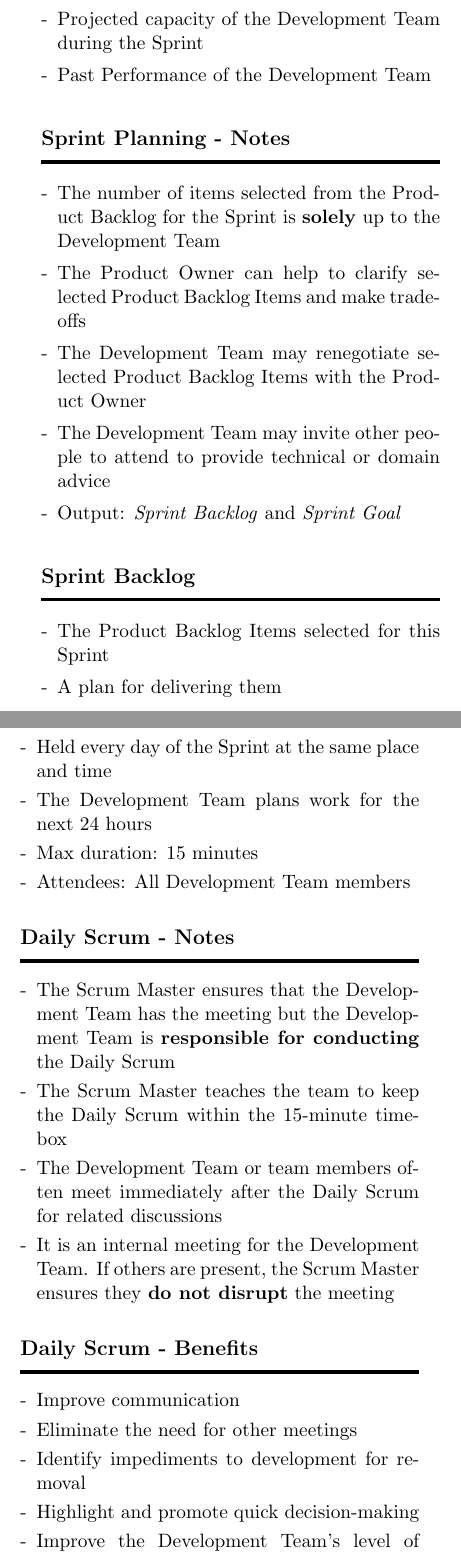
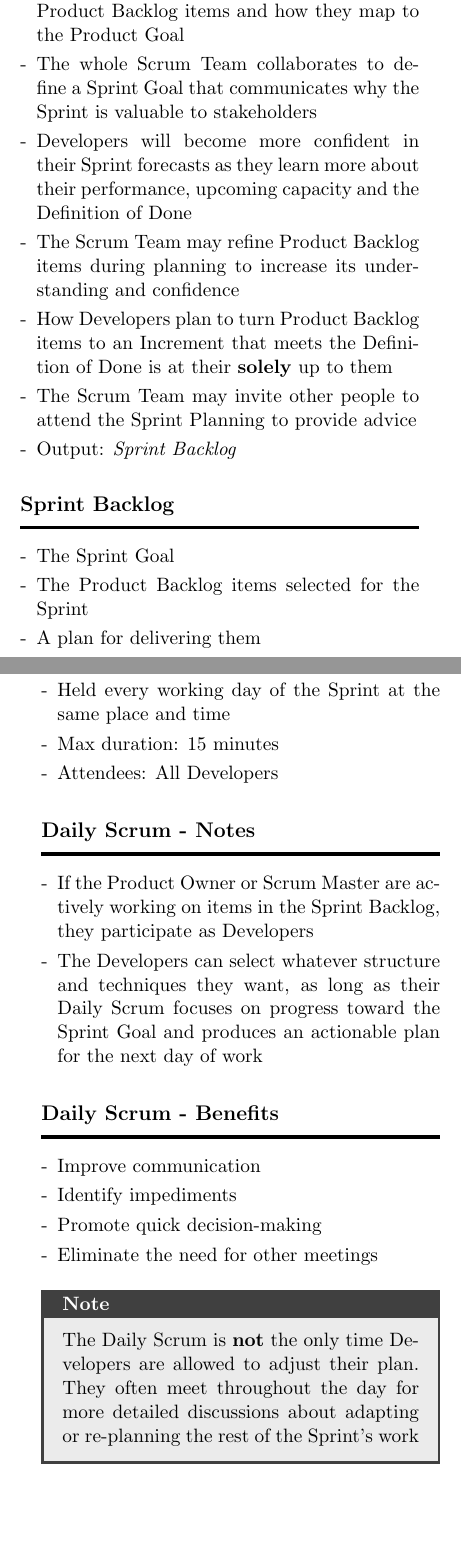
Before and after one commit to vpapadopou/scrum-guide-notes, a LaTeX document (Scrum-Guide-Notes.tex): two parts of the columns of page 5 of 8 before the commit and two parts of the columns of pages 4 and 5 of 7 after it, joined at a grey line, cut at the place of the change, the shorter picture padded with empty space. Compiled offline with pdfLaTeX.

Commit message:
Updated sprint, sprint planning and daily scrum sections

```diff
--- a/Scrum-Guide-Notes.tex
+++ b/Scrum-Guide-Notes.tex
@@ -27,7 +27,7 @@
 \setlist[1]{itemsep=-2pt}
 \setlist[itemize,1]{leftmargin=*}
 \setlist[enumerate,1]{leftmargin=*}
-\setlist[itemize,2]{label=$\diamond$,leftmargin=1em}
+\setlist[itemize,2]{label=$\circ$,leftmargin=1.1em}
 
 % Change list icon to simple dash
 \renewcommand\labelitemi{-}
@@ -234,0 +296,16 @@ A Scrum Master creates an environment where:
+\begin{itemize}
+	\item The Product Owner ensures that attendees are \textit{prepared} to discuss the most important Product Backlog items and how they map to the Product Goal
+	\item The whole Scrum Team collaborates to define a Sprint Goal that communicates why the Sprint is valuable to stakeholders
+	\item Developers will become more confident in their Sprint forecasts as they learn more about their performance, upcoming capacity and the Definition of Done
+	\item The Scrum Team may refine Product Backlog items during planning to increase its understanding and confidence
+	\item How Developers plan to turn Product Backlog items to an Increment that meets the Definition of Done is at their \textbf{solely} up to them
+	\item The Scrum Team may invite other people to attend the Sprint Planning to provide advice
+	\item Output: \textit{Sprint Backlog}
+\end{itemize}
+
+\section*{Sprint Backlog}
+\begin{itemize}
+	\item The Sprint Goal
+	\item The Product Backlog items selected for the Sprint
+	\item A plan for delivering them
+\end{itemize}
@@ -234,0 +316,22 @@ A Scrum Master creates an environment where:
+	\item Held every working day of the Sprint at the same place and time
+	\item Max duration: 15 minutes
+	\item Attendees: All Developers
+\end{itemize}
+
+\section*{Daily Scrum - Notes}
+\begin{itemize}
+	\item If the Product Owner or Scrum Master are actively working on items in the Sprint Backlog, they participate as Developers
+	\item The Developers can select whatever structure and techniques they want, as long as their Daily Scrum focuses on progress toward the Sprint Goal and produces an actionable plan for the next day of work
+\end{itemize}
+
+\section*{Daily Scrum - Benefits}
+\begin{itemize}
+	\item Improve communication
+	\item Identify impediments
+	\item Promote quick decision-making
+	\item Eliminate the need for other meetings
+\end{itemize}
+
+\begin{tcolorbox}[colback=black!8!white,colframe=gray!50!black,title=Note,sharp corners,fonttitle=\normalsize\bfseries,fontupper=\normalsize,left=0.7em,right=0.7em]
+	The Daily Scrum is \textbf{not} the only time Developers are allowed to adjust their plan. They often meet throughout the day for more detailed discussions about adapting or re-planning the rest of the Sprint's work
+\end{tcolorbox}
@@ -322,18 +365,0 @@ A Scrum Master creates an environment where:
-    \item Projected capacity of the Development Team during the Sprint
-    \item Past Performance of the Development Team
-\end{itemize}
-
-\section*{Sprint Planning - Notes}
-\begin{itemize}
-    \item The number of items selected from the Product Backlog for the Sprint is \textbf{solely} up to the Development Team
-	\item The Product Owner can help to clarify selected Product Backlog Items and make trade-offs
-	\item The Development Team may renegotiate selected Product Backlog Items with the Product Owner
-	\item The Development Team may invite other people to attend to provide technical or domain advice
-	\item Output: \textit{Sprint Backlog} and \textit{Sprint Goal}
-\end{itemize}
-
-\section*{Sprint Backlog}
-\begin{itemize}
-    \item The Product Backlog Items selected for this Sprint
-    \item A plan for delivering them
-\end{itemize}
@@ -353,23 +370,0 @@ A Scrum Master creates an environment where:
-\begin{itemize}
-    \item Held every day of the Sprint at the same place and time
-    \item The Development Team plans work for the next 24 hours
-	\item Max duration: 15 minutes
-	\item Attendees: All Development Team members
-\end{itemize}
-
-\section*{Daily Scrum - Notes}
-\begin{itemize}
-	\item The Scrum Master ensures that the Development Team has the meeting but the Development Team is \textbf{responsible for conducting} the Daily Scrum
-	\item The Scrum Master teaches the team to keep the Daily Scrum within the 15-minute time-box
-	\item The Development Team or team members often meet immediately after the Daily Scrum for related discussions
-    \item It is an internal meeting for the Development Team. If others are present, the Scrum Master ensures they \textbf{do not disrupt} the meeting
-\end{itemize}
-
-\section*{Daily Scrum - Benefits}
-\begin{itemize}
-	\item Improve communication
-	\item Eliminate the need for other meetings
-	\item Identify impediments to development for removal
-	\item Highlight and promote quick decision-making
-	\item Improve the Development Team's level of knowledge
-\end{itemize}
```
Also changed, not shown: Scrum-Guide-Notes.pdf, Scrum-Guide-Notes.tex (163 more changed lines). Lines whose indentation alone changed are shown as unchanged.
